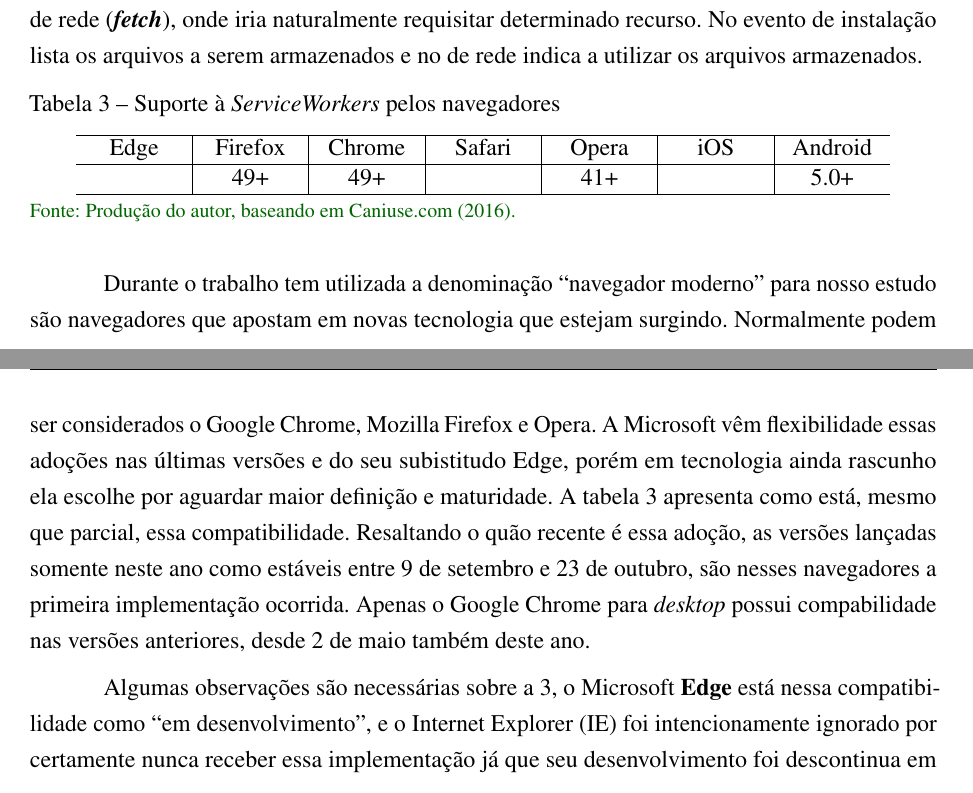
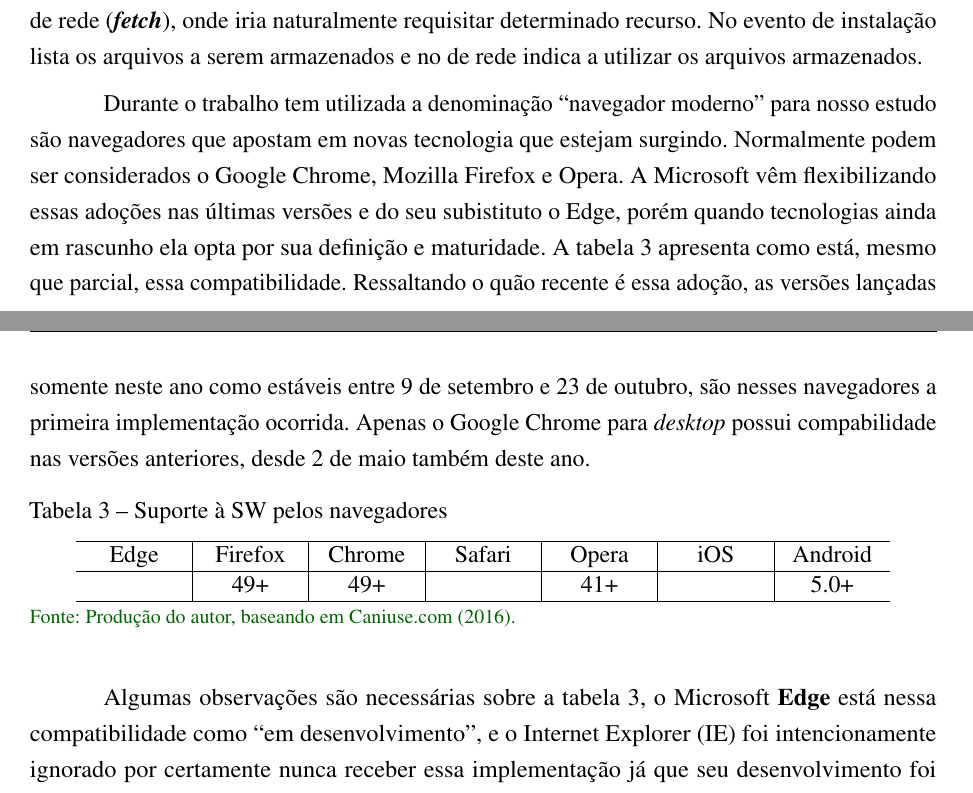
Before and after one commit to camaleaun/tcc, a LaTeX thesis (paper.tex, which reads chapters/chapter4.tex): two parts of pages 18 and 19 of 22, joined at a grey line, cut so that both start at the same text. Compiled offline with pdfLaTeX.

Commit message:
Order of table and paragraph

```diff
--- a/chapters/chapter4.tex
+++ b/chapters/chapter4.tex
@@ -340,9 +340,11 @@ self.onfetch = function (event) {
 
 Dentro do arquivo \texttt{sw.js}, notável em quadro \ref{qua:swjs}, constam dois eventos: um de instalação para quando o navegador instala (\textbf{\textit{install}}) de acordo com o registro e outra para captura de ação de rede (\textbf{\textit{fetch}}), onde iria naturalmente requisitar determinado recurso. No evento de instalação lista os arquivos a serem armazenados e no de rede indica a utilizar os arquivos armazenados.
 
+Durante o trabalho tem utilizada a denominação ``navegador moderno'' para nosso estudo são navegadores que apostam em novas tecnologia que estejam surgindo. Normalmente podem ser considerados o Google Chrome, Mozilla Firefox e Opera. A Microsoft vêm flexibilizando essas adoções nas últimas versões e do seu subistituto o Edge, porém quando tecnologias ainda em rascunho ela opta por sua definição e maturidade. A tabela \ref{tab:swcompatibility} apresenta como está, mesmo que parcial, essa compatibilidade. Ressaltando o quão recente é essa adoção, as versões lançadas somente neste ano como estáveis entre 9 de setembro e 23 de outubro, são nesses navegadores a primeira implementação ocorrida. Apenas o Google Chrome para \textit{desktop} possui compabilidade nas versões anteriores, desde 2 de maio também deste ano.
+
 \begin{table}[h]
 \centering
-  \caption{Suporte à \textit{ServiceWorkers} pelos navegadores}\label{tab:swcompatibility}
+  \caption{Suporte à SW pelos navegadores}\label{tab:swcompatibility}
 \begin{tabular}{ C{46pt} | C{46pt} | C{46pt} | C{46pt} | C{46pt} | C{46pt} | C{46pt} }\hline
 Edge & Firefox & Chrome & Safari & Opera & iOS & Android \\ \hline
  & 49+ & 49+ &  & 41+ &  & 5.0+ \\ \hline
@@ -350,9 +352,7 @@ Edge & Firefox & Chrome & Safari & Opera & iOS & Android \\ \hline
   \caption*{\ifdraft{\color{green}}{}\footnotesize Fonte: Produção do autor, baseando em \citeonline{swcaniuse}.}
 \end{table}
 
-Durante o trabalho tem utilizada a denominação ``navegador moderno'' para nosso estudo são navegadores que apostam em novas tecnologia que estejam surgindo. Normalmente podem ser considerados o Google Chrome, Mozilla Firefox e Opera. A Microsoft vêm flexibilidade essas adoções nas últimas versões e do seu subistitudo Edge, porém em tecnologia ainda rascunho ela escolhe por aguardar maior definição e maturidade. A tabela \ref{tab:swcompatibility} apresenta como está, mesmo que parcial, essa compatibilidade. Resaltando o quão recente é essa adoção, as versões lançadas somente neste ano como estáveis entre 9 de setembro e 23 de outubro, são nesses navegadores a primeira implementação ocorrida. Apenas o Google Chrome para \textit{desktop} possui compabilidade nas versões anteriores, desde 2 de maio também deste ano.
-
-Algumas observações são necessárias sobre a \ref{tab:swcompatibility}, o Microsoft \textbf{Edge} está nessa compatibilidade como ``em desenvolvimento'', e o Internet Explorer (IE) foi intencionamente ignorado por certamente nunca receber essa implementação já que seu desenvolvimento foi descontinua em favor do Edge. O \textbf{Safari} da Apple utiliza motor Webkit e ele está com a situação, quanto essa compatibilidade, como ``sob consideração''. E o \textbf{Android} 4.4.4 já utilizava WebView do Chrome mas só na 5.0 veio nativa e independente, porém instalar a última versão do Google Chrome para esse sistema operacional \textit{mobile} tem o mesmo efeito, desde WebView ou navegador na versão 53.
+Algumas observações são necessárias sobre a tabela \ref{tab:swcompatibility}, o Microsoft \textbf{Edge} está nessa compatibilidade como ``em desenvolvimento'', e o Internet Explorer (IE) foi intencionamente ignorado por certamente nunca receber essa implementação já que seu desenvolvimento foi descontinua em favor do Edge. O \textbf{Safari} da Apple utiliza motor Webkit e ele está com a situação, quanto essa compatibilidade, como ``sob consideração''. E o \textbf{Android} 4.4.4 já utilizava WebView do Chrome mas só na 5.0 veio nativa e independente, porém instalar a última versão do Google Chrome para esse sistema operacional \textit{mobile} tem o mesmo efeito, desde WebView ou navegador na versão 53.
 
 \ifdraft{}{
 %\section{Ferramentas Utilizadas}
```
